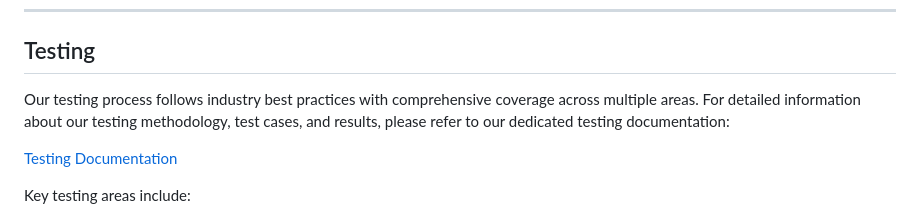
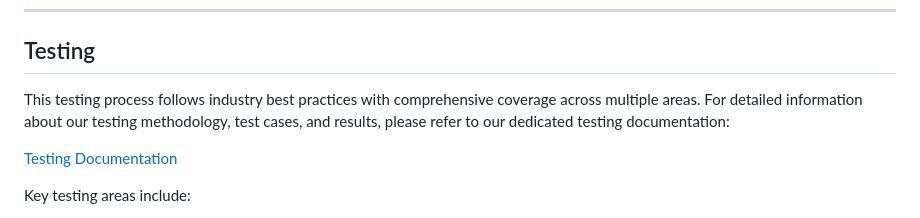
Before and after one commit to GBerrow/MS2, a Markdown page: README.md, the part around the change. Rendered like a GitHub page.

Commit message:
Corrected mistake in README.md

```diff
--- a/README.md
+++ b/README.md
@@ -242,7 +242,7 @@ This sophisticated chess implementation combines cutting-edge web technologies a
 
 ## Testing
 
-Our testing process follows industry best practices with comprehensive coverage across multiple areas. For detailed information about our testing methodology, test cases, and results, please refer to our dedicated testing documentation:
+This testing process follows industry best practices with comprehensive coverage across multiple areas. For detailed information about our testing methodology, test cases, and results, please refer to our dedicated testing documentation:
 
 [Testing Documentation](assets/test/testing.md)
 
```
